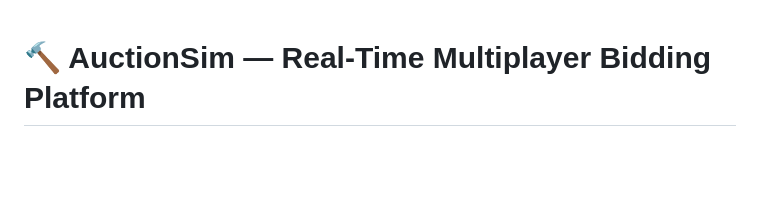
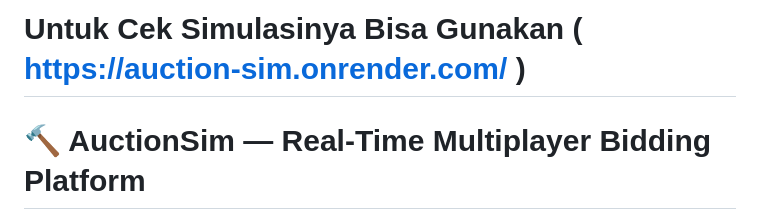
Before and after one commit to 21Hamn/auction-sim, a Markdown page: README.md, the part around the change. Drawn GitHub-style; blank space fills up the shorter version.

```diff
--- a/README.md
+++ b/README.md
@@ -1,3 +1,5 @@
+# Untuk Cek Simulasinya Bisa Gunakan ( https://auction-sim.onrender.com/ )
+
 # 🔨 AuctionSim — Real-Time Multiplayer Bidding Platform
 
 Platform simulasi lelang real-time berbasis WebSocket untuk hingga **30 peserta** dalam jaringan lokal maupun internet. Mendukung 4 jenis auction utama dengan analitik ekonomi lengkap.
```
